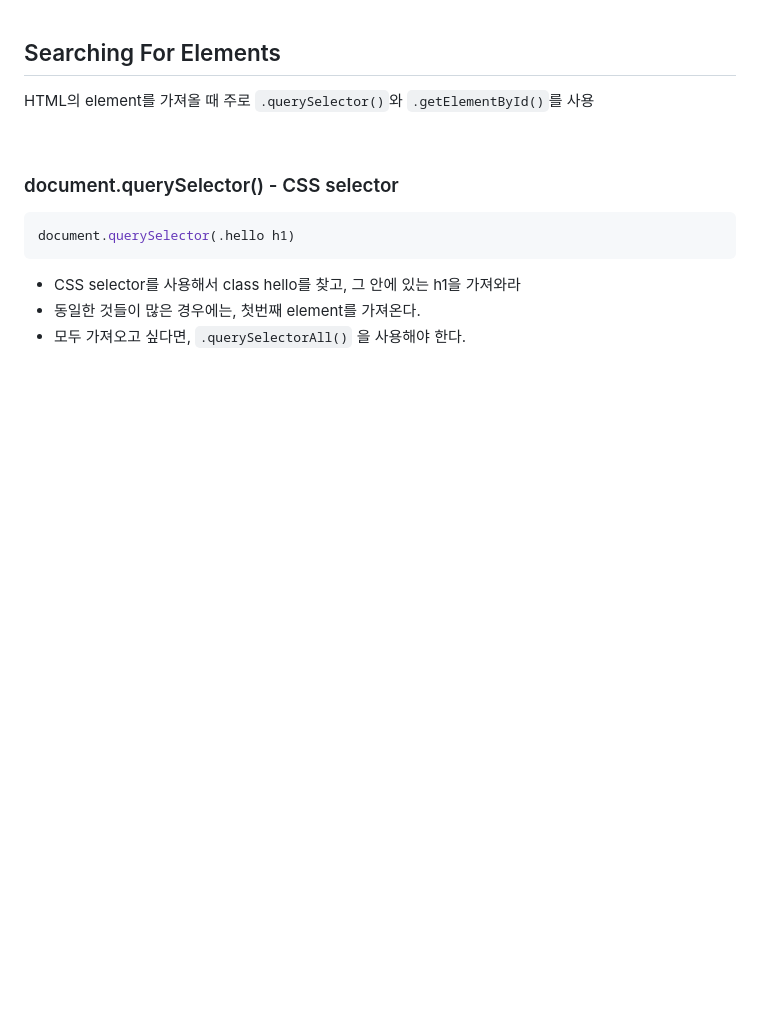
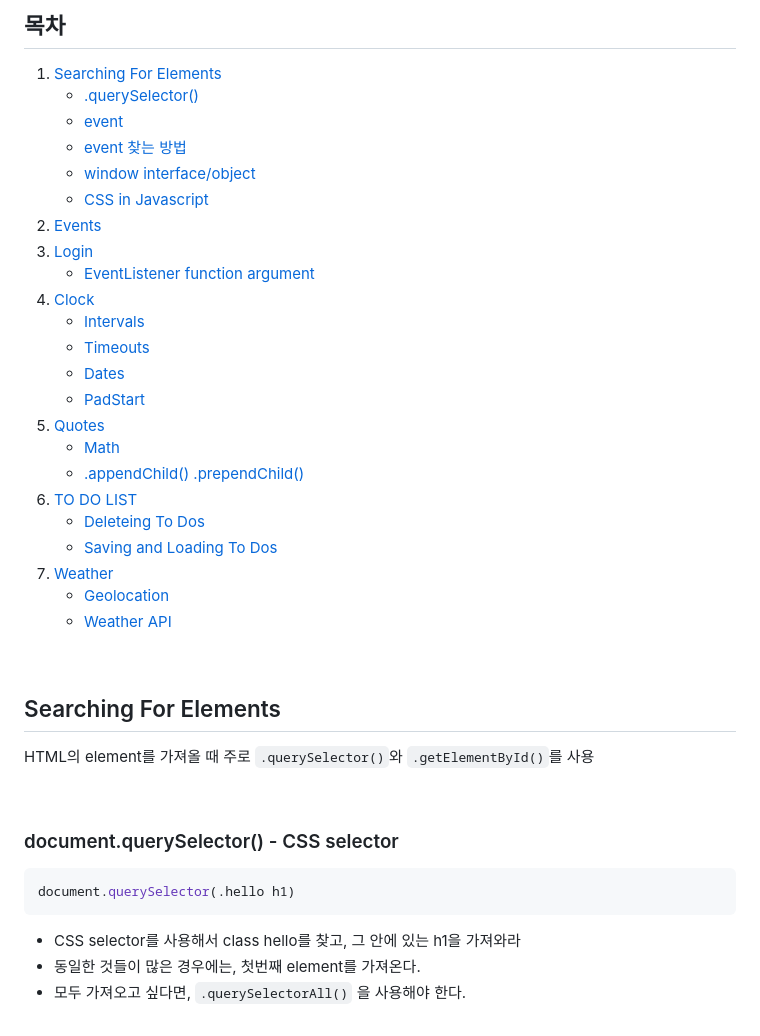
Before and after one commit to jaamong/VanilaJS-Beginner, a Markdown page: readme.md, the part around the change printed below. GitHub-like rendering; blank space fills up the shorter version.

Commit message:
Docs: readme.md 수정

```diff
--- a/readme.md
+++ b/readme.md
@@ -0,0 +1,27 @@
+## 목차
+
+1. [Searching For Elements](Searching-For-Elements)
+   - [.querySelector()](document.querySelector()---CSS-selector)
+   - [event](event?)
+   - [event 찾는 방법](listen-하고-싶은-event를-찾는-방법)
+   - [window interface/object](window의-interface-또는-object)
+   - [CSS in Javascript](CSS-in-Javascript)
+3. [Events](Events)
+4. [Login](LOGIN)
+   - [EventListener function argument](EventListener-function의-첫-번째-argument)
+5. [Clock](CLOCK)
+   - [Intervals](Intervals)
+   - [Timeouts](Timeouts)
+   - [Dates](Dates)
+   - [PadStart](PadStart)
+6. [Quotes](Quotes)
+   - [Math](Math-모듈)
+   - [.appendChild() .prependChild()](Element.appendChild(),-Element.prependChild())
+7. [TO DO LIST](TO-DO-LIST)
+   - [Deleteing To Dos](Deleteing-To-Dos)
+   - [Saving and Loading To Dos](Saving-and-Loading-ToDos)
+8. [Weather](Weather)
+   - [Geolocation](Geolocation)
+   - [Weather API](Weather-API)
+
+
```
Also changed, not shown: other parts of readme.md (+3 -0 lines).
